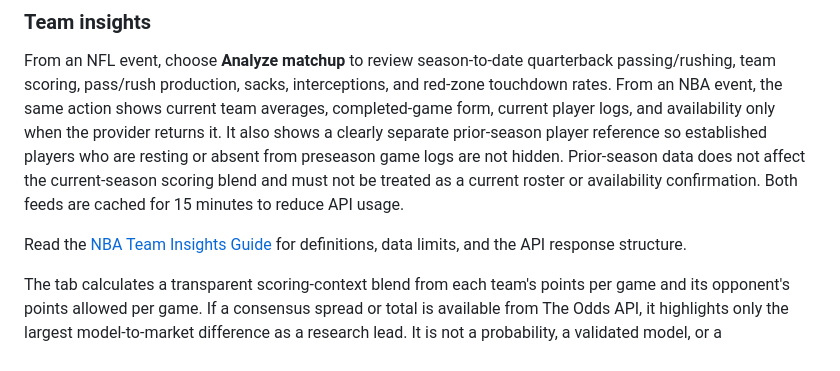
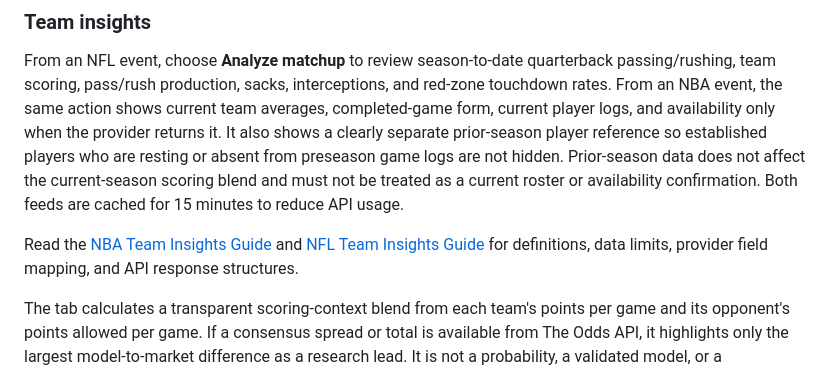
Before and after one commit to Kai-0023/edge-scanner-2, a Markdown page: README.md, the part around the change. Drawn GitHub-style.

Commit message:
Document NFL team insight data

```diff
--- a/README.md
+++ b/README.md
@@ -79,7 +79,7 @@ If one API-Sports key is authorized for both subscriptions, use `API_SPORTS_KEY`
 
 From an NFL event, choose **Analyze matchup** to review season-to-date quarterback passing/rushing, team scoring, pass/rush production, sacks, interceptions, and red-zone touchdown rates. From an NBA event, the same action shows current team averages, completed-game form, current player logs, and availability only when the provider returns it. It also shows a clearly separate prior-season player reference so established players who are resting or absent from preseason game logs are not hidden. Prior-season data does not affect the current-season scoring blend and must not be treated as a current roster or availability confirmation. Both feeds are cached for 15 minutes to reduce API usage.
 
-Read the [NBA Team Insights Guide](docs/nba-team-insights.md) for definitions, data limits, and the API response structure.
+Read the [NBA Team Insights Guide](docs/nba-team-insights.md) and [NFL Team Insights Guide](docs/nfl-team-insights.md) for definitions, data limits, provider field mapping, and API response structures.
 
 The tab calculates a transparent scoring-context blend from each team's points per game and its opponent's points allowed per game. If a consensus spread or total is available from The Odds API, it highlights only the largest model-to-market difference as a research lead. It is not a probability, a validated model, or a guaranteed/personalized betting recommendation.
 
```
Also changed, not shown: docs/nfl-team-insights.md (added, +63 -0 lines).
